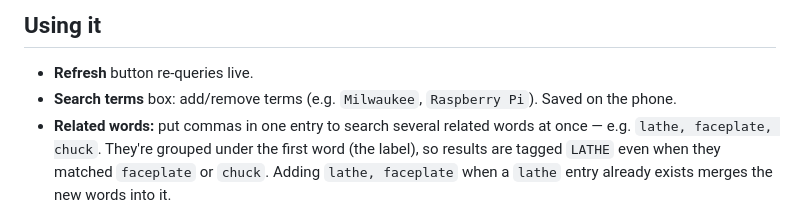
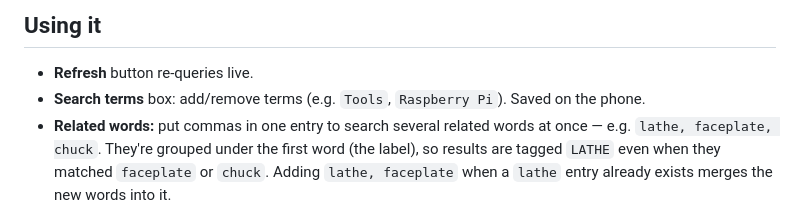
Before and after one commit to madcityjess/nellis-mesa-watch, a Markdown page: README.md, the part around the change. GitHub-like rendering.

Commit message:
Update README example from Milwaukee to Tools

```diff
--- a/README.md
+++ b/README.md
@@ -45,7 +45,7 @@ Everything works, but you won't get the "install as app" behaviour and updates r
 ## Using it
 
 - **Refresh** button re-queries live.
-- **Search terms** box: add/remove terms (e.g. `Milwaukee`, `Raspberry Pi`). Saved on the phone.
+- **Search terms** box: add/remove terms (e.g. `Tools`, `Raspberry Pi`). Saved on the phone.
 - **Related words:** put commas in one entry to search several related words at once —
   e.g. `lathe, faceplate, chuck`. They're grouped under the first word (the label), so results
   are tagged `LATHE` even when they matched `faceplate` or `chuck`. Adding `lathe, faceplate`
```
